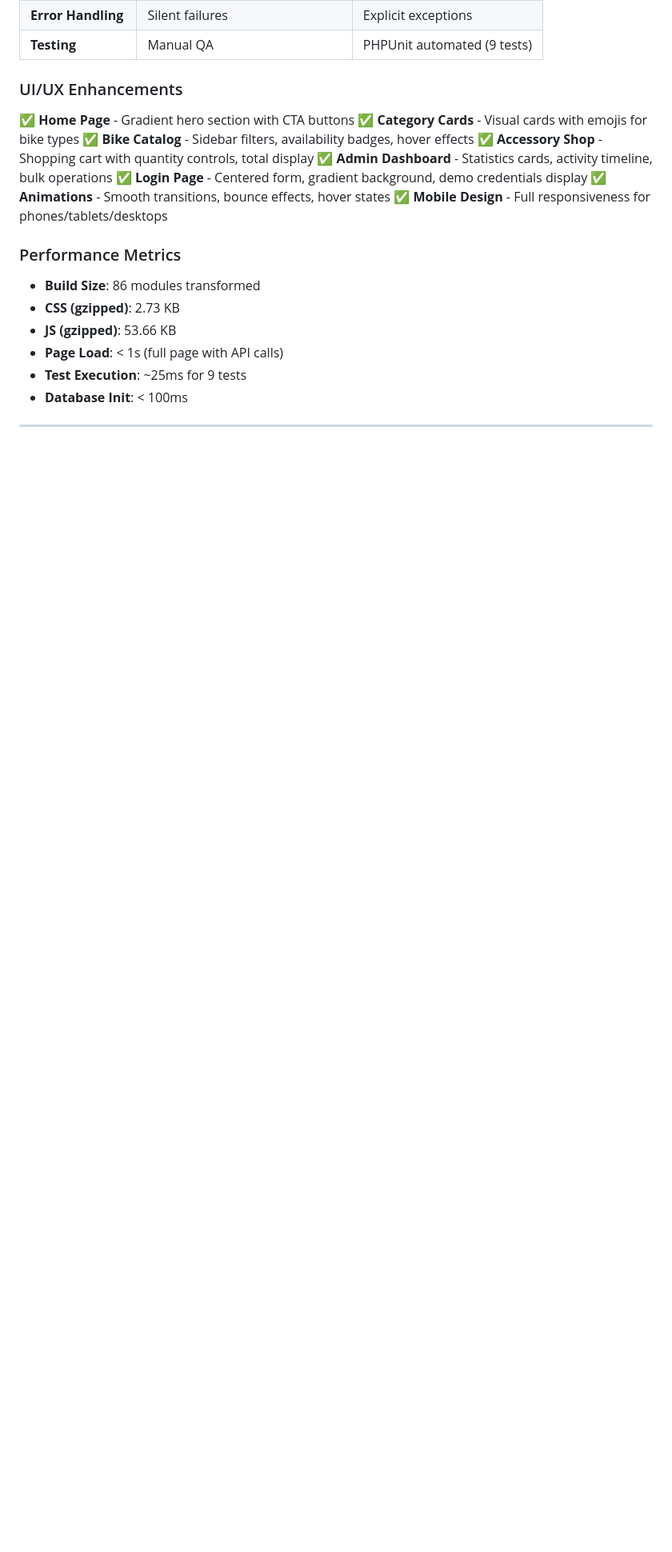
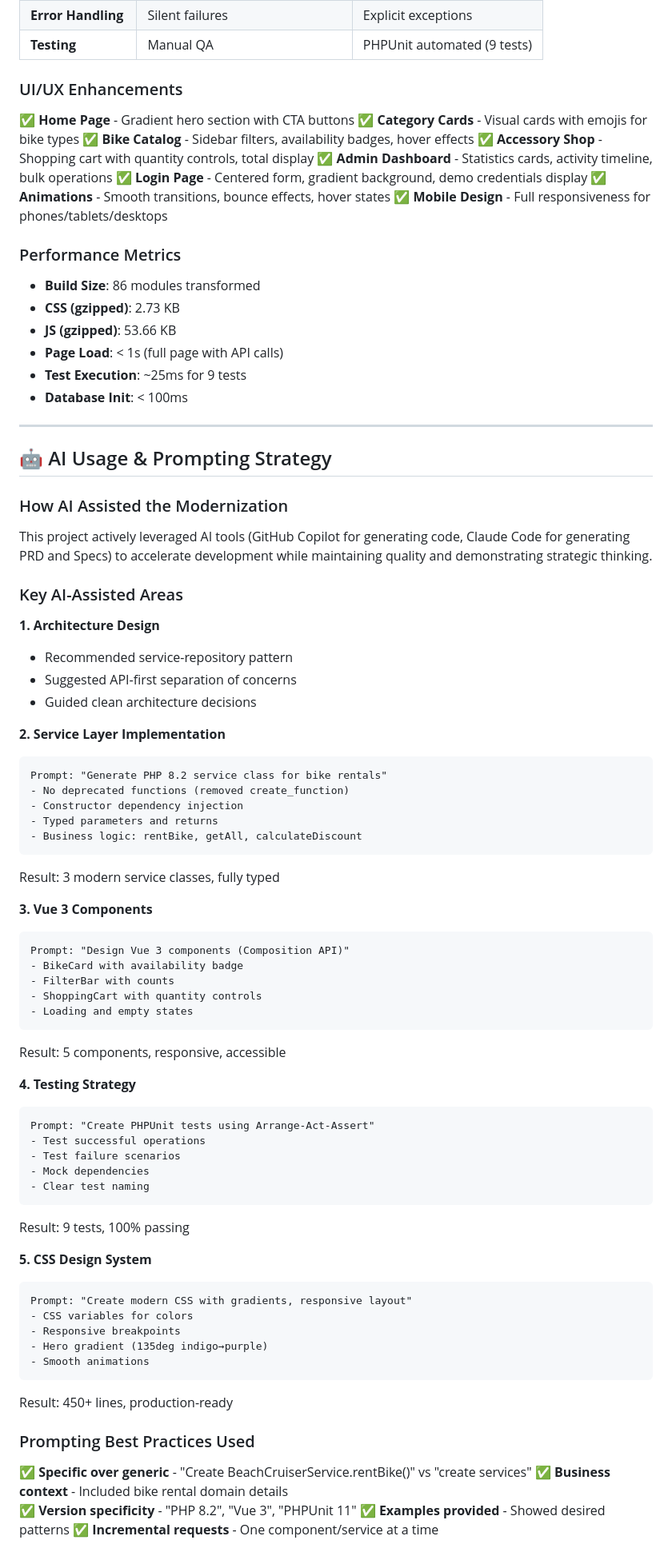
Before and after one commit to chitrafegde55/PedalPalBikeRental, a Markdown page: README.md, the part around one of its changes. Shown at 80% size. Drawn GitHub-style; blank space fills up the shorter version.

Commit message:
feat: Document AI usage and prompting strategy for modernization efforts

````diff
--- a/README.md
+++ b/README.md
@@ -350,3 +350,64 @@ vendor/bin/phpunit --coverage-html coverage/
 
 ---
 
+## 🤖 AI Usage & Prompting Strategy
+
+### How AI Assisted the Modernization
+
+This project actively leveraged AI tools (GitHub Copilot for generating code, Claude Code for generating PRD and Specs) to accelerate development while maintaining quality and demonstrating strategic thinking.
+
+### Key AI-Assisted Areas
+
+**1. Architecture Design**
+- Recommended service-repository pattern
+- Suggested API-first separation of concerns
+- Guided clean architecture decisions
+
+**2. Service Layer Implementation**
+```
+Prompt: "Generate PHP 8.2 service class for bike rentals"
+- No deprecated functions (removed create_function)
+- Constructor dependency injection
+- Typed parameters and returns
+- Business logic: rentBike, getAll, calculateDiscount
+```
+Result: 3 modern service classes, fully typed
+
+**3. Vue 3 Components**
+```
+Prompt: "Design Vue 3 components (Composition API)"
+- BikeCard with availability badge
+- FilterBar with counts
+- ShoppingCart with quantity controls
+- Loading and empty states
+```
+Result: 5 components, responsive, accessible
+
+**4. Testing Strategy**
+```
+Prompt: "Create PHPUnit tests using Arrange-Act-Assert"
+- Test successful operations
+- Test failure scenarios
+- Mock dependencies
+- Clear test naming
+```
+Result: 9 tests, 100% passing
+
+**5. CSS Design System**
+```
+Prompt: "Create modern CSS with gradients, responsive layout"
+- CSS variables for colors
+- Responsive breakpoints
+- Hero gradient (135deg indigo→purple)
+- Smooth animations
+```
+Result: 450+ lines, production-ready
+
+### Prompting Best Practices Used
+
+✅ **Specific over generic** - "Create BeachCruiserService.rentBike()" vs "create services"
+✅ **Business context** - Included bike rental domain details
+✅ **Version specificity** - "PHP 8.2", "Vue 3", "PHPUnit 11"
+✅ **Examples provided** - Showed desired patterns
+✅ **Incremental requests** - One component/service at a time
+
````
Also changed, not shown: other parts of README.md (+13 -0 lines).
